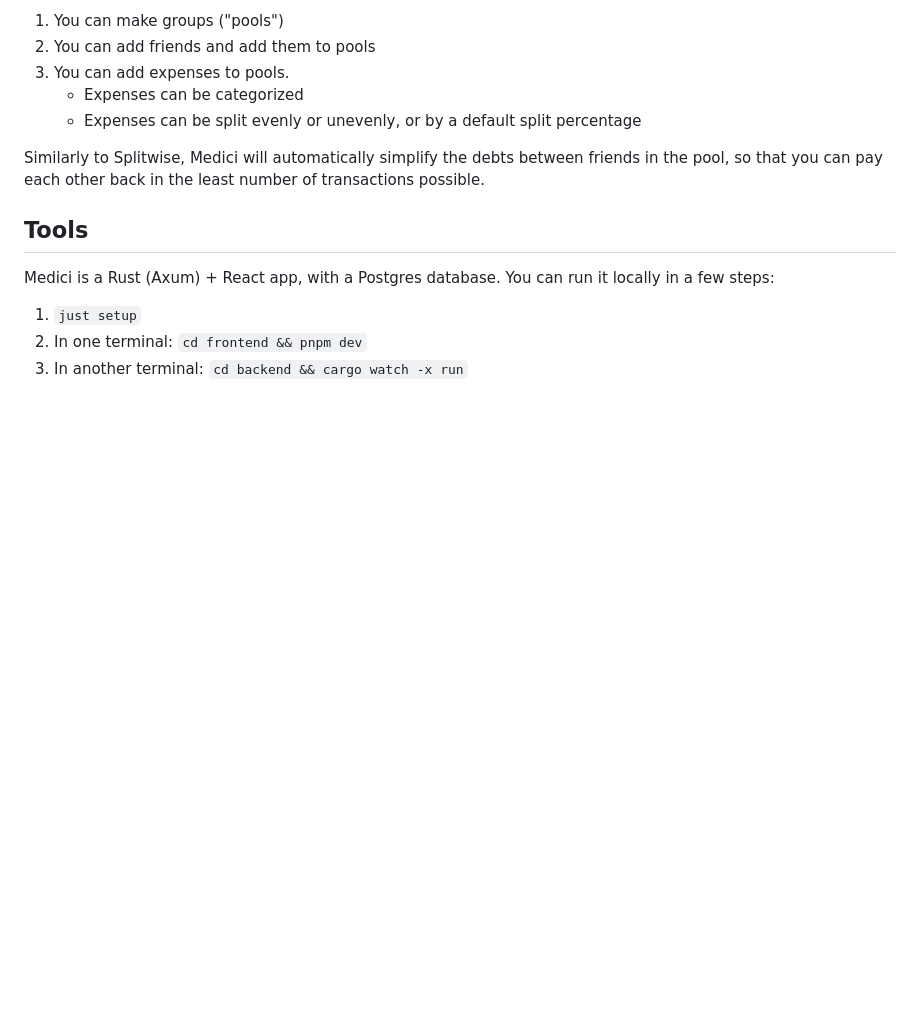
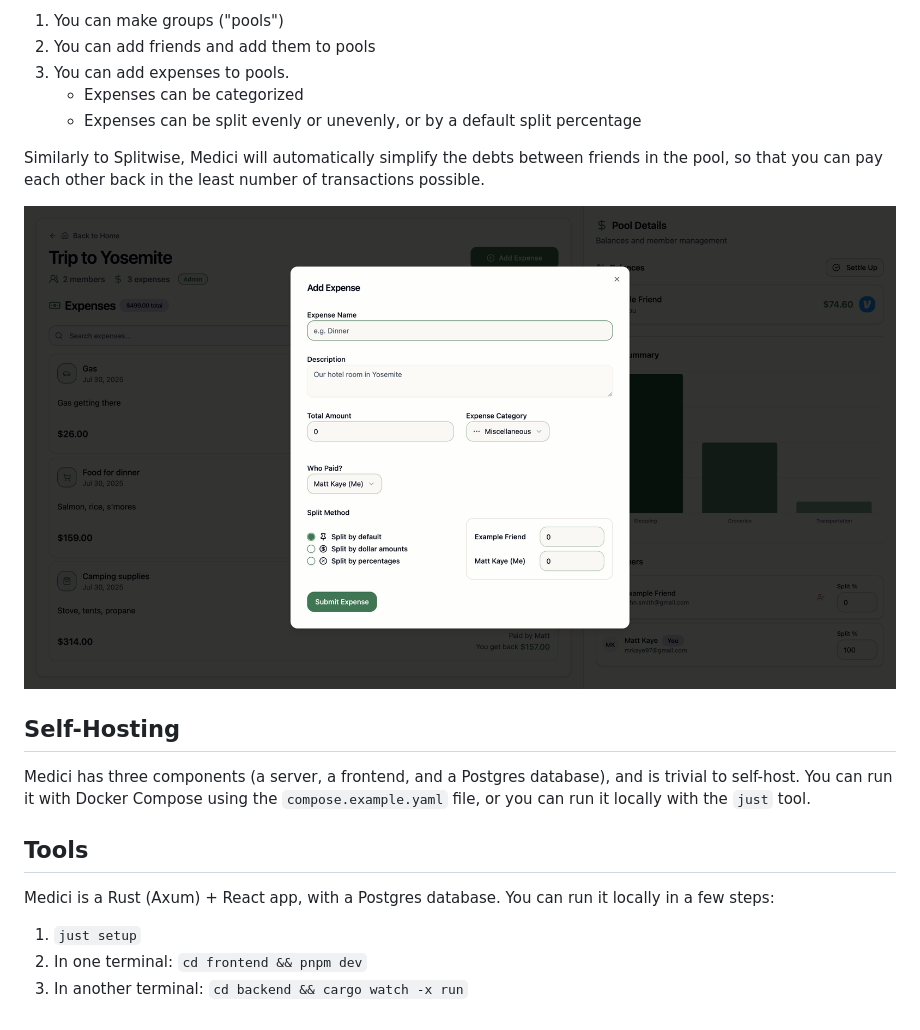
Before and after one commit to mrkaye97/medici, a Markdown page: README.md, the part around the change. GitHub-like rendering; pictures changed too: screenshots/add-expense.png (added); blank space fills up the shorter version.

Commit message:
feat: screenshots, small ux bugs

```diff
--- a/README.md
+++ b/README.md
@@ -10,6 +10,12 @@ Medici is a minimalistic Splitwise-like app for managing group expenses. It's na
 
 Similarly to Splitwise, Medici will automatically simplify the debts between friends in the pool, so that you can pay each other back in the least number of transactions possible.
 
+![Medici Screenshot](./screenshots/add-expense.png)
+
+## Self-Hosting
+
+Medici has three components (a server, a frontend, and a Postgres database), and is trivial to self-host. You can run it with Docker Compose using the `compose.example.yaml` file, or you can run it locally with the `just` tool.
+
 ## Tools
 
 Medici is a Rust (Axum) + React app, with a Postgres database. You can run it locally in a few steps:
```
Also changed, not shown: screenshots/pools-overview-profile-tab.png (added), screenshots/pools-overview.png (added), screenshots/roommates.png (added), screenshots/yosemite-trip.png (added), 2 other files.
